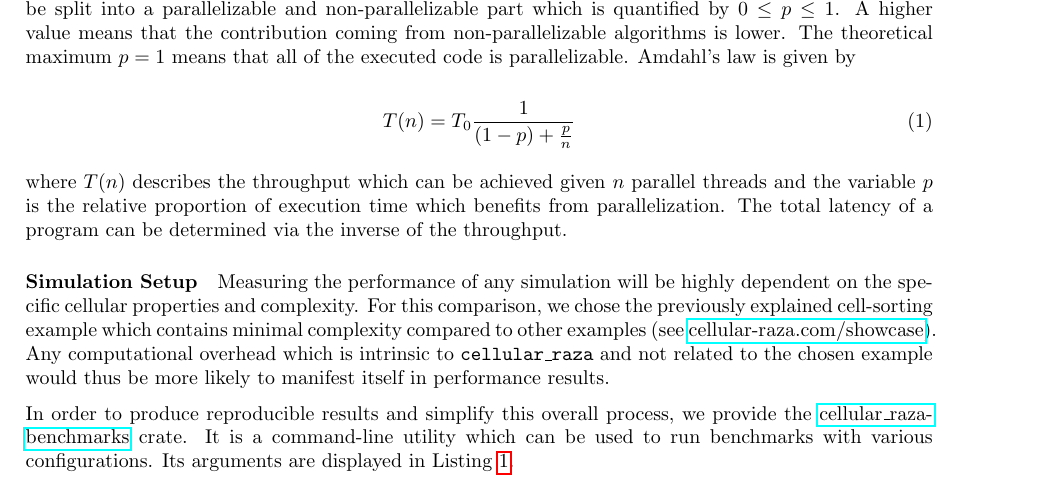
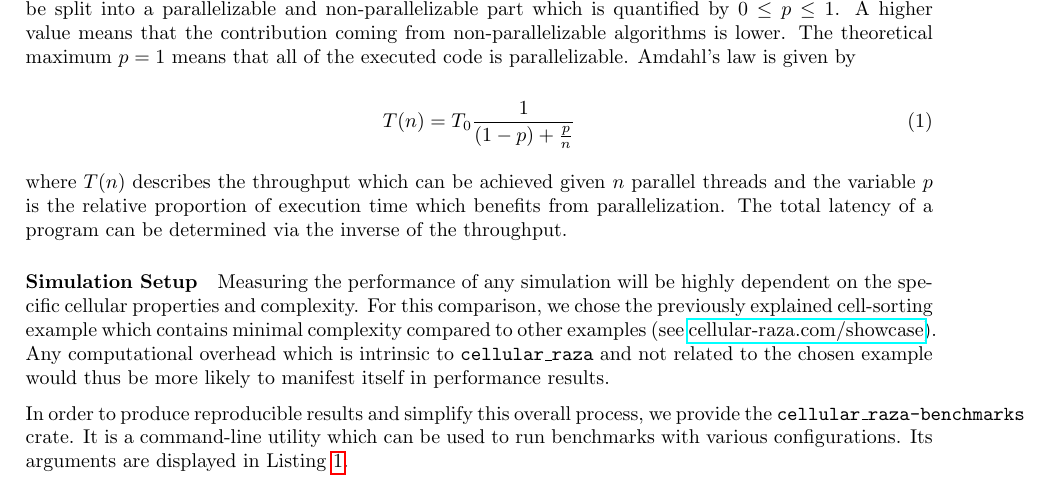
Before and after one commit to jonaspleyer/phd-thesis, a LaTeX paper (written/main.tex): part of page 8 of 17, cut so that both start at the same text. Compiled offline with pdfLaTeX; a LaTeX package or settings file that is missing is left out.

Commit message:
remove link

```diff
--- a/written/main.tex
+++ b/written/main.tex
@@ -140,7 +140,7 @@ Any computational overhead which is intrinsic to \texttt{cellular\_raza} and not
 chosen example would thus be more likely to manifest itself in performance results.
 
 In order to produce reproducible results and simplify this overall process, we provide the
-\href{https://github.com/jonaspleyer/cellular_raza/tree/master/cellular_raza-benchmarks}{cellular\_raza-benchmarks} crate.
+\texttt{cellular\_raza-benchmarks} crate.
 It is a command-line utility which can be used to run benchmarks with various configurations.
 Its arguments are displayed in Listing~\ref{listing:benchmarks-cli}.
 
```
